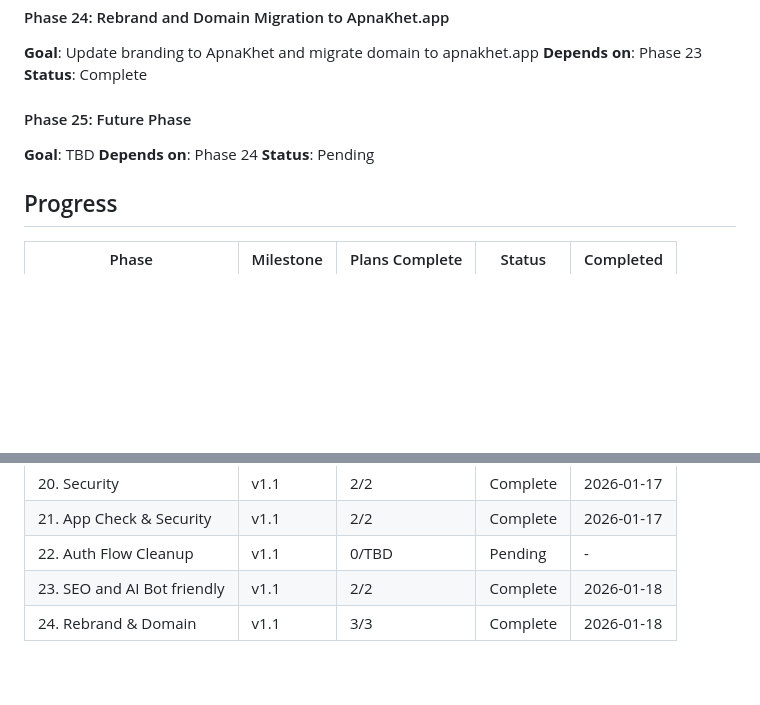
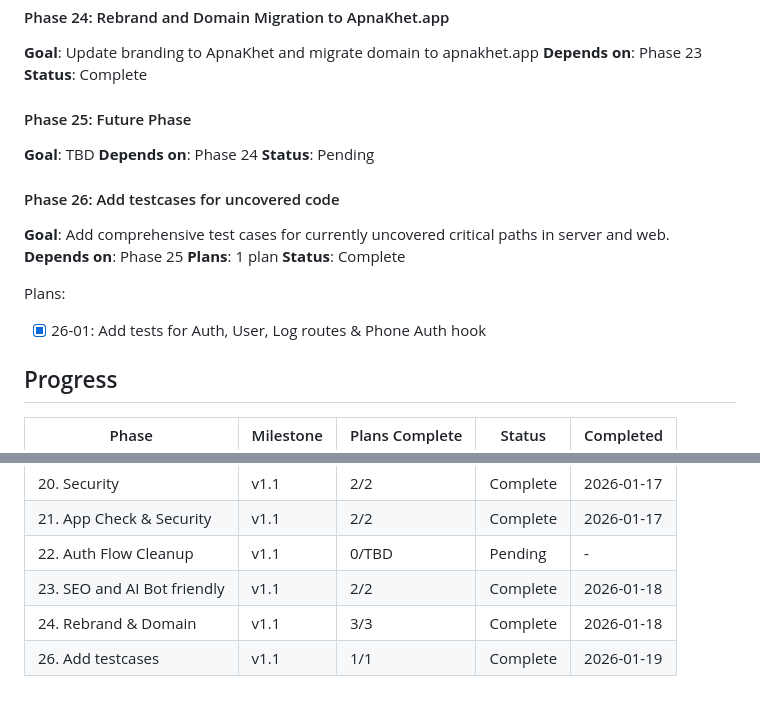
Before and after one commit to NaikDeepak/village-mandi, a Markdown page: .planning/ROADMAP.md, 2 parts joined by grey strips. Rendered like a GitHub page; blank space fills up the shorter version.

Commit message:
docs(phase-26): complete Add testcases for uncovered code phase

```diff
--- a/.planning/ROADMAP.md
+++ b/.planning/ROADMAP.md
@@ -163,6 +163,15 @@ A batch-based, trust-driven agricultural marketplace connecting farmers directly
 **Depends on**: Phase 24
 **Status**: Pending
 
+#### Phase 26: Add testcases for uncovered code
+**Goal**: Add comprehensive test cases for currently uncovered critical paths in server and web.
+**Depends on**: Phase 25
+**Plans**: 1 plan
+**Status**: Complete
+
+Plans:
+- [x] 26-01: Add tests for Auth, User, Log routes & Phone Auth hook
+
 ## Progress
 
 | Phase | Milestone | Plans Complete | Status | Completed |
@@ -176,3 +185,4 @@ A batch-based, trust-driven agricultural marketplace connecting farmers directly
 | 22. Auth Flow Cleanup | v1.1 | 0/TBD | Pending | - |
 | 23. SEO and AI Bot friendly | v1.1 | 2/2 | Complete | 2026-01-18 |
 | 24. Rebrand & Domain | v1.1 | 3/3 | Complete | 2026-01-18 |
+| 26. Add testcases | v1.1 | 1/1 | Complete | 2026-01-19 |
```
Also changed, not shown: .planning/STATE.md (+3 -2 lines), 1 other file.
